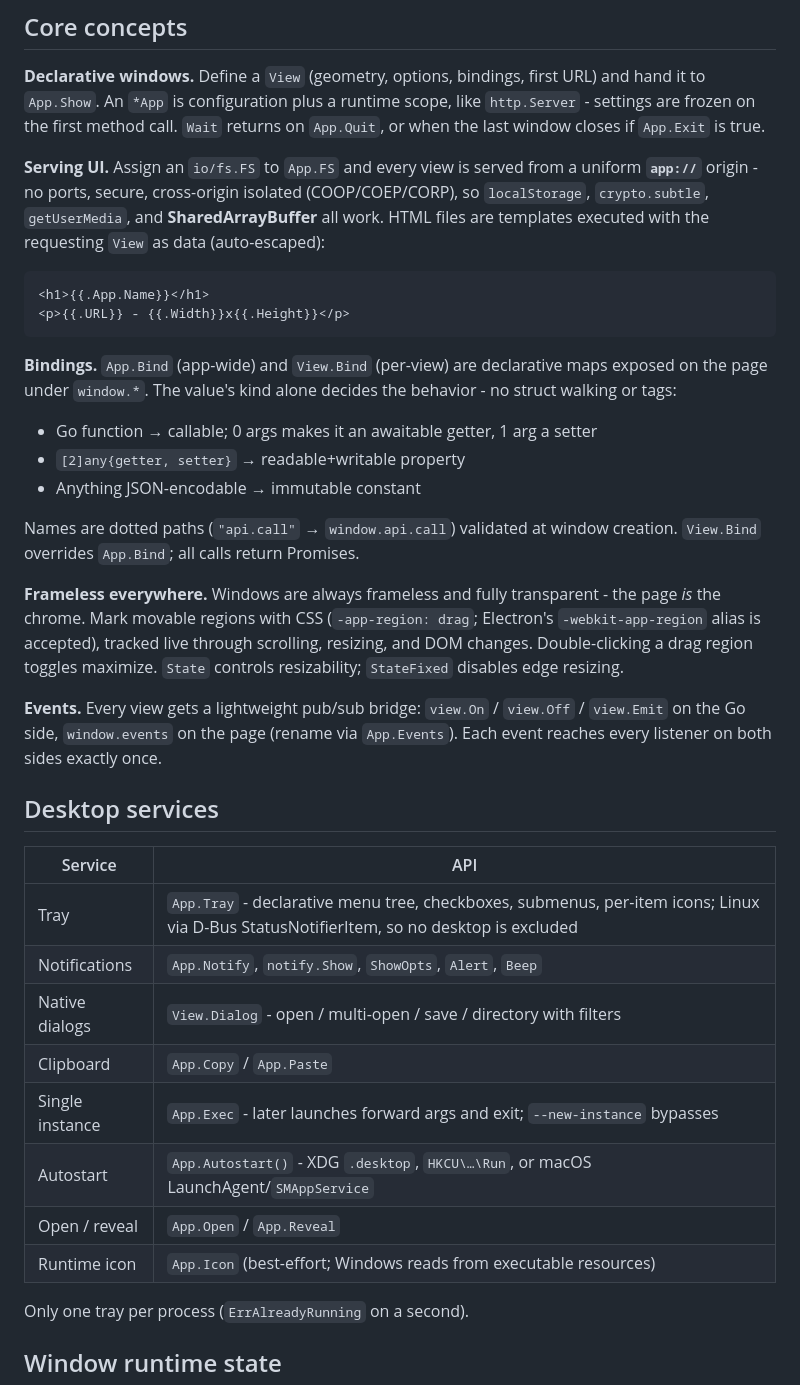
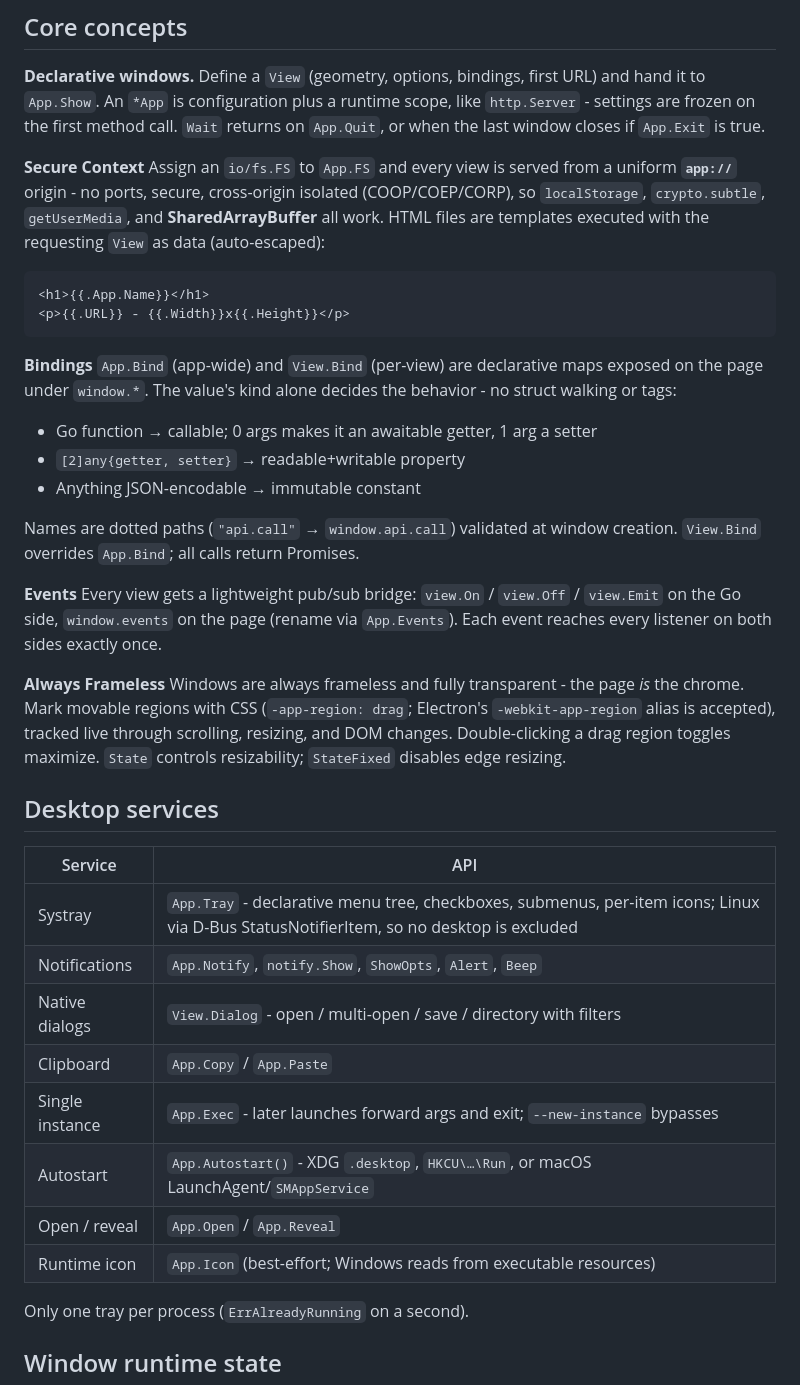
Before and after one commit to malivvan/appkit, a Markdown page: README.md, the part around one of its changes. Rendered like a GitHub page.

Commit message:
readme: improved wording, removed table of contents

````diff
--- a/README.md
+++ b/README.md
@@ -115,7 +137,7 @@ and hand it to `App.Show`. An `*App` is configuration plus a runtime scope, like
 `http.Server` - settings are frozen on the first method call. `Wait` returns on
 `App.Quit`, or when the last window closes if `App.Exit` is true.
 
-**Serving UI.** Assign an `io/fs.FS` to `App.FS` and every view is served from a
+**Secure Context** Assign an `io/fs.FS` to `App.FS` and every view is served from a
 uniform **`app://`** origin - no ports, secure, cross-origin isolated
 (COOP/COEP/CORP), so `localStorage`, `crypto.subtle`, `getUserMedia`, and
 **SharedArrayBuffer** all work. HTML files are templates executed with the
@@ -126,7 +148,7 @@ requesting `View` as data (auto-escaped):
 <p>{{.URL}} - {{.Width}}x{{.Height}}</p>
 ```
 
-**Bindings.** `App.Bind` (app-wide) and `View.Bind` (per-view) are declarative
+**Bindings** `App.Bind` (app-wide) and `View.Bind` (per-view) are declarative
 maps exposed on the page under `window.*`. The value's kind alone decides the
 behavior - no struct walking or tags:
 
@@ -137,28 +159,28 @@ behavior - no struct walking or tags:
 Names are dotted paths (`"api.call"` → `window.api.call`) validated at window
 creation. `View.Bind` overrides `App.Bind`; all calls return Promises.
 
-**Frameless everywhere.** Windows are always frameless and fully transparent -
+**Events** Every view gets a lightweight pub/sub bridge: `view.On` / `view.Off`
+/ `view.Emit` on the Go side, `window.events` on the page (rename via
+`App.Events`). Each event reaches every listener on both sides exactly once.
+
+**Always Frameless** Windows are always frameless and fully transparent -
 the page *is* the chrome. Mark movable regions with CSS (`-app-region: drag`;
 Electron's `-webkit-app-region` alias is accepted), tracked live through
 scrolling, resizing, and DOM changes. Double-clicking a drag region toggles
 maximize. `State` controls resizability; `StateFixed` disables edge resizing.
 
-**Events.** Every view gets a lightweight pub/sub bridge: `view.On` / `view.Off`
-/ `view.Emit` on the Go side, `window.events` on the page (rename via
-`App.Events`). Each event reaches every listener on both sides exactly once.
-
 ## Desktop services
 
-| Service | API |
-|---|---|
-| Tray | `App.Tray` - declarative menu tree, checkboxes, submenus, per-item icons; Linux via D-Bus StatusNotifierItem, so no desktop is excluded |
-| Notifications | `App.Notify`, `notify.Show`, `ShowOpts`, `Alert`, `Beep` |
-| Native dialogs | `View.Dialog` - open / multi-open / save / directory with filters |
-| Clipboard | `App.Copy` / `App.Paste` |
-| Single instance | `App.Exec` - later launches forward args and exit; `--new-instance` bypasses |
-| Autostart | `App.Autostart()` - XDG `.desktop`, `HKCU\…\Run`, or macOS LaunchAgent/`SMAppService` |
-| Open / reveal | `App.Open` / `App.Reveal` |
-| Runtime icon | `App.Icon` (best-effort; Windows reads from executable resources) |
+| Service         | API                                                                                                                                     |
+|-----------------|-----------------------------------------------------------------------------------------------------------------------------------------|
+| Systray         | `App.Tray` - declarative menu tree, checkboxes, submenus, per-item icons; Linux via D-Bus StatusNotifierItem, so no desktop is excluded ||
+| Notifications   | `App.Notify`, `notify.Show`, `ShowOpts`, `Alert`, `Beep`                                                                                |
+| Native dialogs  | `View.Dialog` - open / multi-open / save / directory with filters                                                                       |
+| Clipboard       | `App.Copy` / `App.Paste`                                                                                                                |
+| Single instance | `App.Exec` - later launches forward args and exit; `--new-instance` bypasses                                                            |
+| Autostart       | `App.Autostart()` - XDG `.desktop`, `HKCU\…\Run`, or macOS LaunchAgent/`SMAppService`                                                   |
+| Open / reveal   | `App.Open` / `App.Reveal`                                                                                                               |
+| Runtime icon    | `App.Icon` (best-effort; Windows reads from executable resources)                                                                       |
 
 Only one tray per process (`ErrAlreadyRunning` on a second).
 
````
Also changed, not shown: other parts of README.md (+76 -54 lines).
